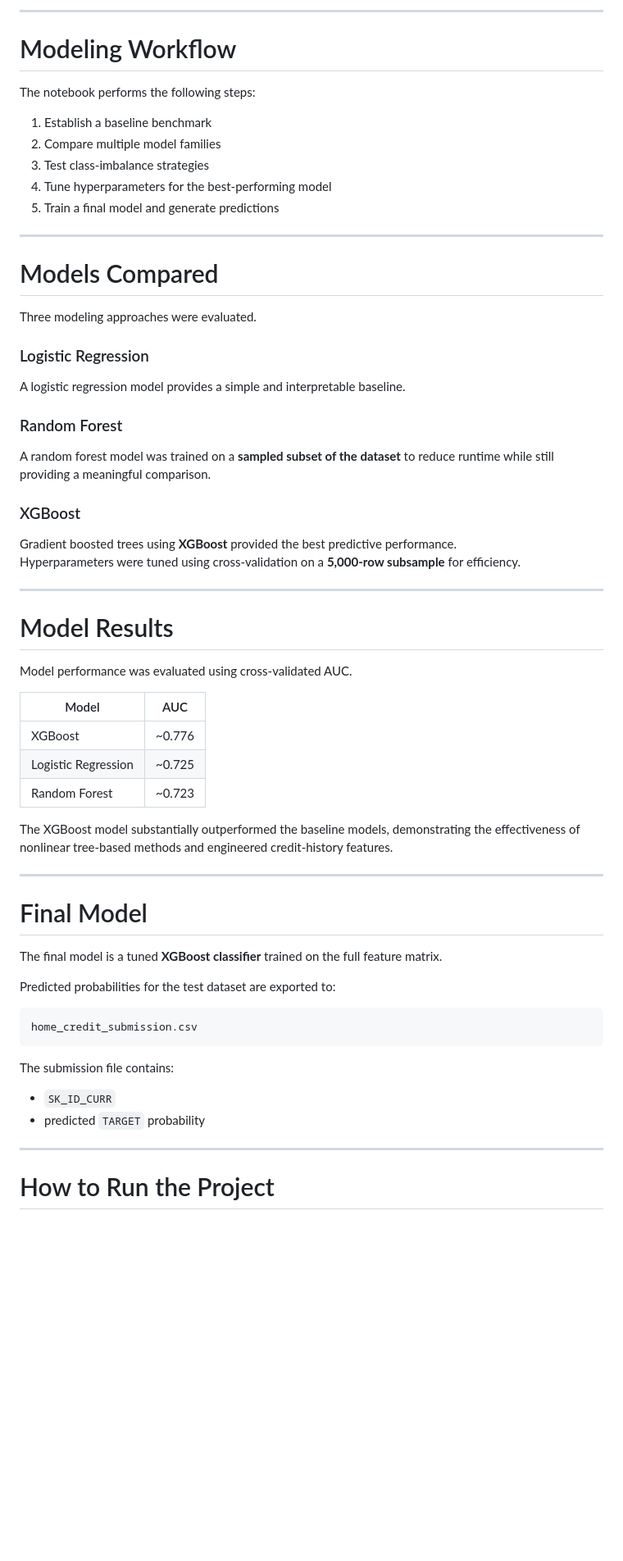
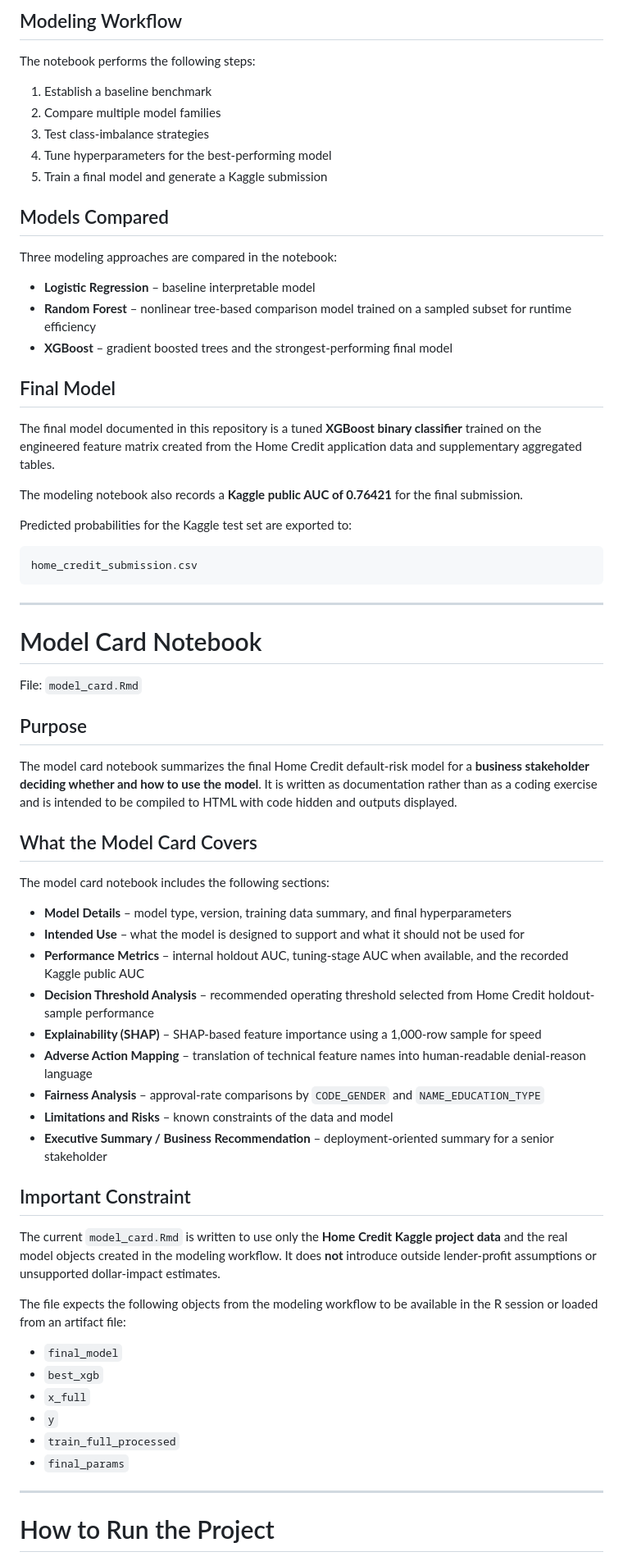
Before and after one commit to u0519463/Home_Credit_repo, a Markdown page: README.md, the part around one of its changes. Shown at 82% size. GitHub-like rendering; blank space fills up the shorter version.

Commit message:
Model Card commit

````diff
--- a/README.md
+++ b/README.md
@@ -160,65 +94,70 @@ Because only about **8% of borrowers default**, model performance is evaluated p
 
----
-
-# Modeling Workflow
+## Modeling Workflow
 
 The notebook performs the following steps:
 
 1. Establish a baseline benchmark
 2. Compare multiple model families
-3. Test class‑imbalance strategies
-4. Tune hyperparameters for the best‑performing model
-5. Train a final model and generate predictions
+3. Test class-imbalance strategies
+4. Tune hyperparameters for the best-performing model
+5. Train a final model and generate a Kaggle submission
+
+## Models Compared
+
+Three modeling approaches are compared in the notebook:
+
+- **Logistic Regression** – baseline interpretable model
+- **Random Forest** – nonlinear tree-based comparison model trained on a sampled subset for runtime efficiency
+- **XGBoost** – gradient boosted trees and the strongest-performing final model
+
+## Final Model
+
+The final model documented in this repository is a tuned **XGBoost binary classifier** trained on the engineered feature matrix created from the Home Credit application data and supplementary aggregated tables.
+
+The modeling notebook also records a **Kaggle public AUC of 0.76421** for the final submission.
+
+Predicted probabilities for the Kaggle test set are exported to:
+
+```text
+home_credit_submission.csv
+```
 
 ---
 
-# Models Compared
+# Model Card Notebook
 
-Three modeling approaches were evaluated.
+File: `model_card.Rmd`
 
-### Logistic Regression
+## Purpose
 
-A logistic regression model provides a simple and interpretable baseline.
+The model card notebook summarizes the final Home Credit default-risk model for a **business stakeholder deciding whether and how to use the model**. It is written as documentation rather than as a coding exercise and is intended to be compiled to HTML with code hidden and outputs displayed.
 
-### Random Forest
+## What the Model Card Covers
 
-A random forest model was trained on a **sampled subset of the dataset** to reduce runtime while still providing a meaningful comparison.
+The model card notebook includes the following sections:
 
-### XGBoost
+- **Model Details** – model type, version, training data summary, and final hyperparameters
+- **Intended Use** – what the model is designed to support and what it should not be used for
+- **Performance Metrics** – internal holdout AUC, tuning-stage AUC when available, and the recorded Kaggle public AUC
+- **Decision Threshold Analysis** – recommended operating threshold selected from Home Credit holdout-sample performance
+- **Explainability (SHAP)** – SHAP-based feature importance using a 1,000-row sample for speed
+- **Adverse Action Mapping** – translation of technical feature names into human-readable denial-reason language
+- **Fairness Analysis** – approval-rate comparisons by `CODE_GENDER` and `NAME_EDUCATION_TYPE`
+- **Limitations and Risks** – known constraints of the data and model
+- **Executive Summary / Business Recommendation** – deployment-oriented summary for a senior stakeholder
 
-Gradient boosted trees using **XGBoost** provided the best predictive performance.
-Hyperparameters were tuned using cross‑validation on a **5,000‑row subsample** for efficiency.
+## Important Constraint
 
----
+The current `model_card.Rmd` is written to use only the **Home Credit Kaggle project data** and the real model objects created in the modeling workflow. It does **not** introduce outside lender-profit assumptions or unsupported dollar-impact estimates.
 
-# Model Results
+The file expects the following objects from the modeling workflow to be available in the R session or loaded from an artifact file:
 
-Model performance was evaluated using cross‑validated AUC.
-
-| Model | AUC |
-|------|------|
-| XGBoost | ~0.776 |
-| Logistic Regression | ~0.725 |
-| Random Forest | ~0.723 |
-
-The XGBoost model substantially outperformed the baseline models, demonstrating the effectiveness of nonlinear tree‑based methods and engineered credit‑history features.
-
----
-
-# Final Model
-
-The final model is a tuned **XGBoost classifier** trained on the full feature matrix.
-
-Predicted probabilities for the test dataset are exported to:
-
-```
-home_credit_submission.csv
-```
-
-The submission file contains:
-
-- `SK_ID_CURR`
-- predicted `TARGET` probability
+- `final_model`
+- `best_xgb`
+- `x_full`
+- `y`
+- `train_full_processed`
+- `final_params`
 
 ---
 
````
Also changed, not shown: other parts of README.md (+69 -122 lines).
